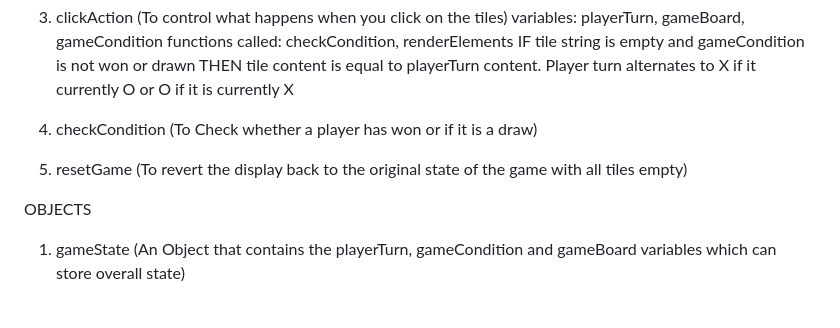
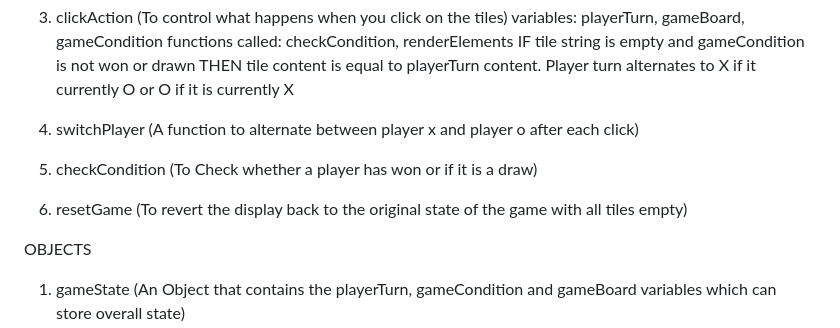
Before and after one commit to Bradpk/tic-tac-toe, a Markdown page: pseudocode.md, the part around the change. Drawn GitHub-style; blank space fills up the shorter version.

```diff
--- a/pseudocode.md
+++ b/pseudocode.md
@@ -114,9 +114,11 @@ FUNCTIONS
   THEN tile content is equal to playerTurn content.
   Player turn alternates to X if it currently O or O if it is currently X
 
-4. checkCondition (To Check whether a player has won or if it is a draw)
+4. switchPlayer (A function to alternate between player x and player o after each click)
 
-5. resetGame (To revert the display back to the original state of the game with all tiles empty)
+5. checkCondition (To Check whether a player has won or if it is a draw)
+
+6. resetGame (To revert the display back to the original state of the game with all tiles empty)
 
 OBJECTS
 1. gameState (An Object that contains the playerTurn, gameCondition and gameBoard variables which can store overall state)
```
